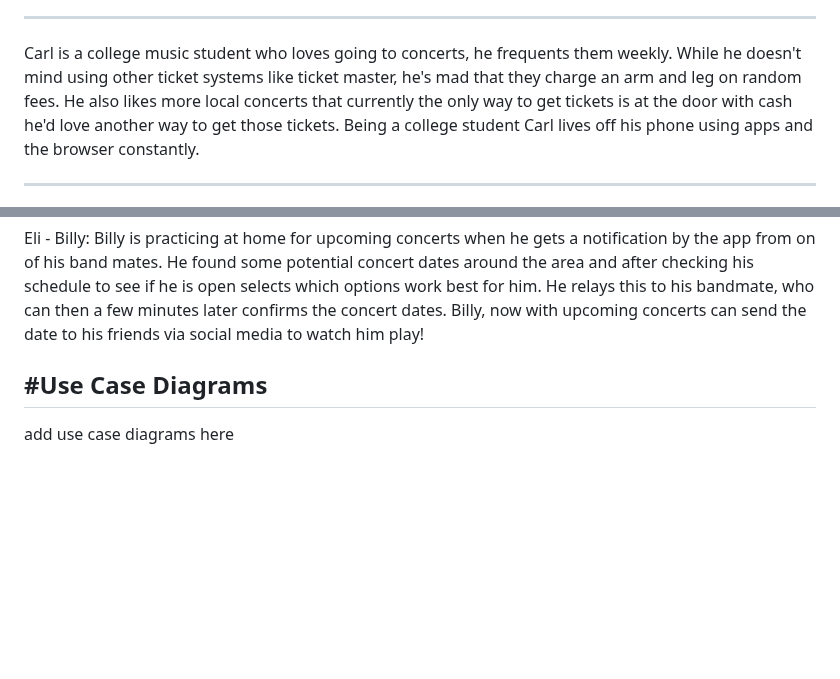
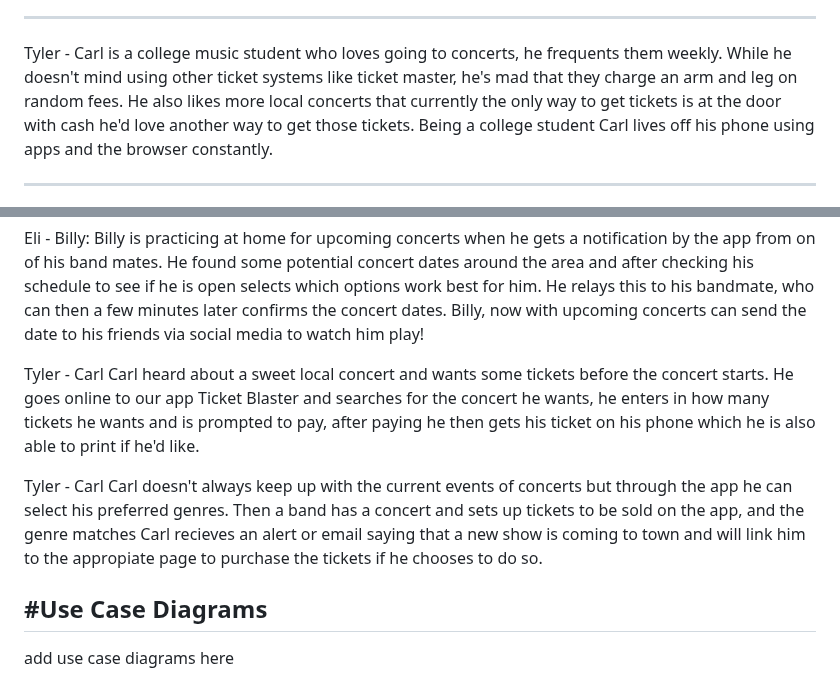
Before and after one commit to M-croHard/MacroHard, a Markdown page: README.md, 2 parts joined by grey strips. GitHub-like rendering; blank space fills up the shorter version.

Commit message:
Added user Stories for Carl

```diff
--- a/README.md
+++ b/README.md
@@ -45,7 +45,7 @@ Jed Owns a small bar that has a dance floor and stage that holds about 300 peopl
 Jodi is an older lady (kinda a helicopter parent) that struggles with tech. Her son has showed her the cool new ticket app that he uses. Jodi would like to see her son play at these events, but only whants to see the location, date/time her son plays and no other events. She wants a app that helps her keep track of her sons play times that is simple for her to use.
 
 ---
-Carl is a college music student who loves going to concerts, he frequents them weekly. While he doesn't mind using other ticket systems like ticket master, he's mad that they charge an arm and leg on random fees. He also likes more local concerts that currently the only way to get tickets is at the door with cash he'd love another way to get those tickets. Being a college student Carl lives off his phone using apps and the browser constantly.
+Tyler - Carl is a college music student who loves going to concerts, he frequents them weekly. While he doesn't mind using other ticket systems like ticket master, he's mad that they charge an arm and leg on random fees. He also likes more local concerts that currently the only way to get tickets is at the door with cash he'd love another way to get those tickets. Being a college student Carl lives off his phone using apps and the browser constantly.
 
 ---
 George is in a band and is struggling to find places to play. He would love to have a quick solution to find locations to play that display day and times available. George would also be able to send the details of each location to his bandmates and friends.
@@ -58,6 +58,13 @@ George is searching for a place for his band to play, by using the app he can se
 
 Eli - Billy:
 Billy is practicing at home for upcoming concerts when he gets a notification by the app from on of his band mates. He found some potential concert dates around the area and after checking his schedule to see if he is open selects which options work best for him. He relays this to his bandmate, who can then a few minutes later confirms the concert dates. Billy, now with upcoming concerts can send the date to his friends via social media to watch him play!
+
+
+Tyler - Carl
+Carl heard about a sweet local concert and wants some tickets before the concert starts. He goes online to our app Ticket Blaster and searches for the concert he wants, he enters in how many tickets he wants and is prompted to pay, after paying he then gets his ticket on his phone which he is also able to print if he'd like.
+
+Tyler - Carl
+Carl doesn't always keep up with the current events of concerts but through the app he can select his preferred genres. Then a band has a concert and sets up tickets to be sold on the app, and the genre matches Carl recieves an alert or email saying that a new show is coming to town and will link him to the appropiate page to purchase the tickets if he chooses to do so.
 
 #Use Case Diagrams
 ---
```
